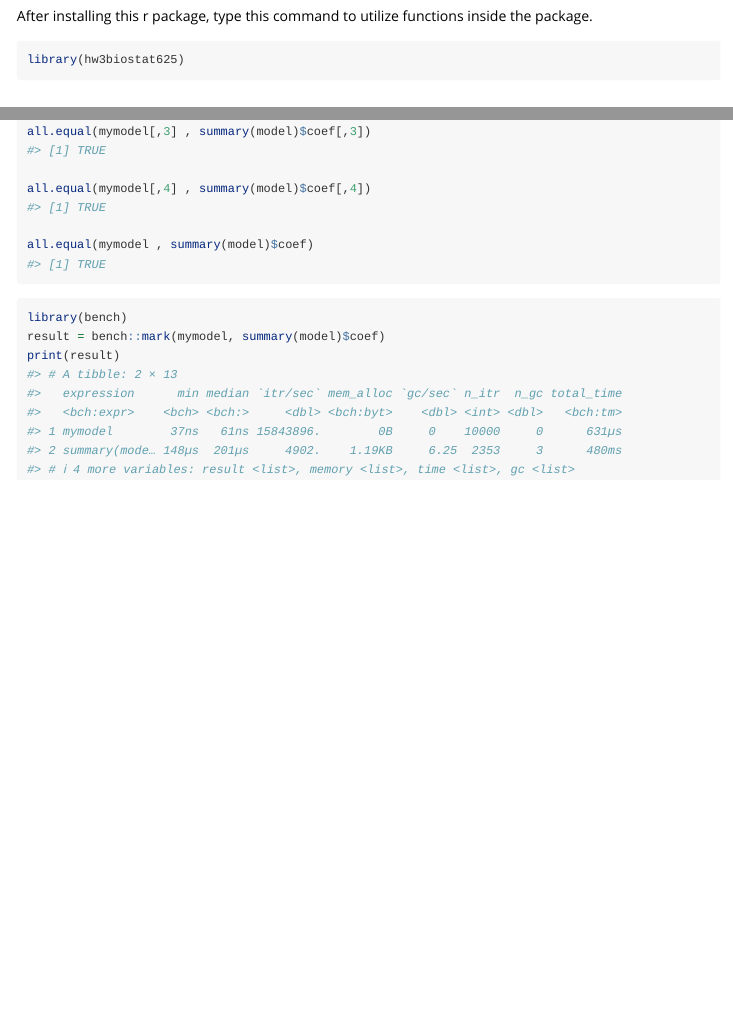
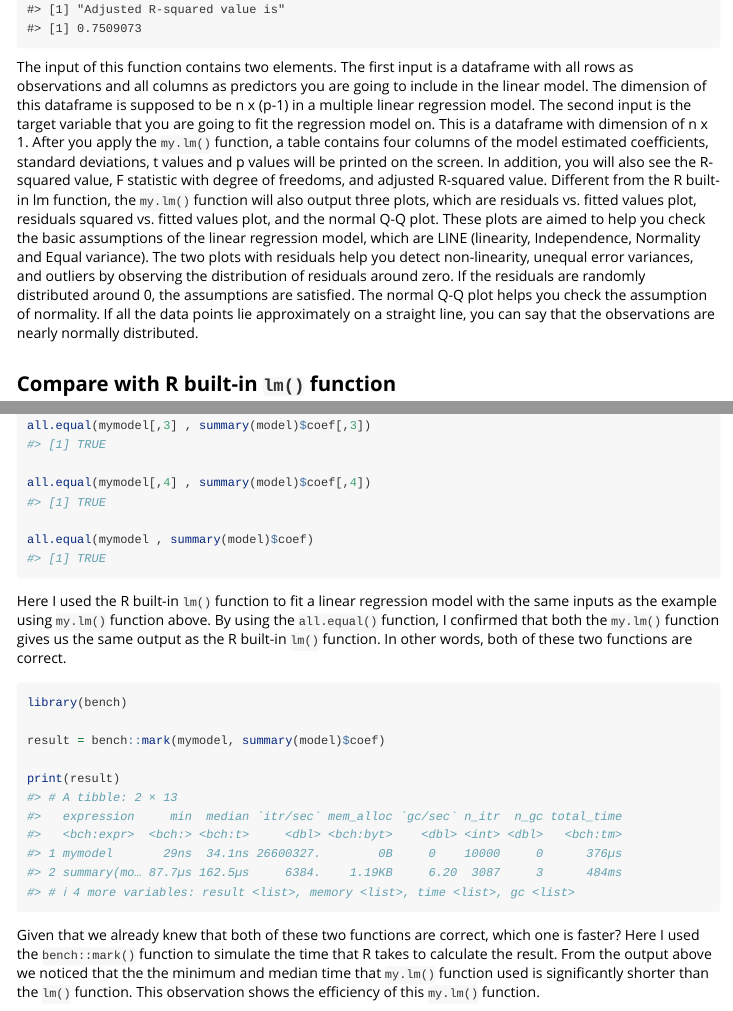
Before and after one commit to jianxion/hw3biostat625, an R Markdown document (vignettes/tutorial.Rmd): the page in a window 1100 px wide, from 130 px down before the commit and from 2010 px down after it, and a second part further down, joined at a grey line. Rendered offline with R 4.5, knitr and Pandoc, with nearby package versions.

Commit message:
edit vignette

````diff
--- a/vignettes/tutorial.Rmd
+++ b/vignettes/tutorial.Rmd
@@ -45,6 +43,14 @@ y = mtcars$mpg
 mymodel <- my.lm(x, y)
 ```
 
+The input of this function contains two elements. The first input is a dataframe with all rows as observations and all columns as predictors you are going to include in the linear model. The dimension of this dataframe is supposed to be n x (p-1) in a multiple linear regression model. The
+second input is the target variable that you are going to fit the regression model on. This is a
+dataframe with dimension of n x 1. After you apply the `my.lm()` function, a table contains four
+columns of the model estimated coefficients, standard deviations, t values and p values will be printed on the screen. In addition, you will also see the R-squared value, F statistic with degree
+of freedoms, and adjusted R-squared value. Different from the R built-in lm function, the `my.lm()`
+function will also output three plots, which are residuals vs. fitted values plot, residuals squared
+vs. fitted values plot, and the normal Q-Q plot. These plots are aimed to help you check the basic
+assumptions of the linear regression model, which are LINE (linearity, Independence, Normality and Equal variance). The two plots with residuals help you detect non-linearity, unequal error variances, and outliers by observing the distribution of residuals around zero. If the residuals are randomly distributed around 0, the assumptions are satisfied. The normal Q-Q plot helps you check the assumption of normality. If all the data points lie approximately on a straight line, you can say that the observations are nearly normally distributed.
 
 
 ## Compare with R built-in `lm()` function
@@ -64,10 +70,18 @@ all.equal(mymodel[,4] , summary(model)$coef[,4])
 all.equal(mymodel , summary(model)$coef)
 ```
 
-
+Here I used the R built-in `lm()` function to fit a linear regression model with the same inputs as
+the example using `my.lm()` function above. By using the `all.equal()` function, I confirmed that
+both the `my.lm()` function gives us the same output as the R built-in `lm()` function. In other words, both of these two functions are correct.
 
 ```{r, message = FALSE}
 library(bench)
+
 result = bench::mark(mymodel, summary(model)$coef)
+
 print(result)
 ```
+
+Given that we already knew that both of these two functions are correct, which one is faster? Here I used the `bench::mark()` function to simulate the time that R takes to calculate the result. From the output above we noticed that the the minimum and median time that `my.lm()` function used is
+significantly shorter than the `lm()` function. This observation shows the efficiency of this
+`my.lm()` function.
````
Also changed, not shown: vignettes/tutorial.Rmd (4 more changed lines).
